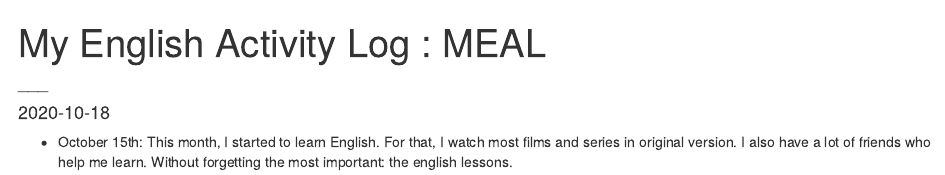
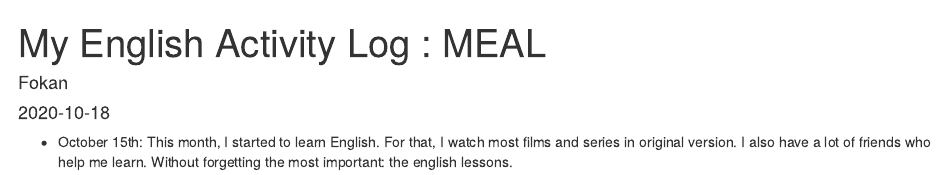
Before and after one commit to FrancoisFokan/BlogFrancoisFokan, an R Markdown document (_posts/meal/meal.Rmd): the page in a window 1100 px wide, from its top. Rendered offline with R 4.5, knitr and Pandoc, with nearby package versions; drawn as R Markdown's standard HTML page in place of the format the file asks for.

Commit message:
Je vais y arriver

```diff
--- a/_posts/meal/meal.Rmd
+++ b/_posts/meal/meal.Rmd
@@ -1,7 +1,7 @@
 ---
 title: "My English Activity Log : MEAL"
 author:
-  - name: "___"
+  - name: "Fokan"
 date: "`r Sys.Date()`"
 categories:
   - "English for Science"
```
Also changed, not shown: _posts/meal/meal.html, docs/posts/posts.json, 3 other files.
